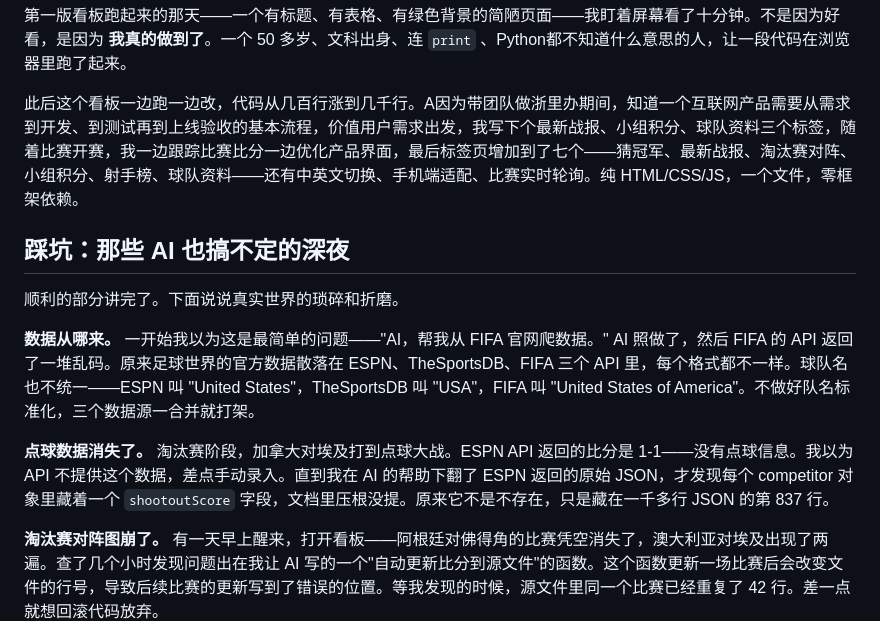
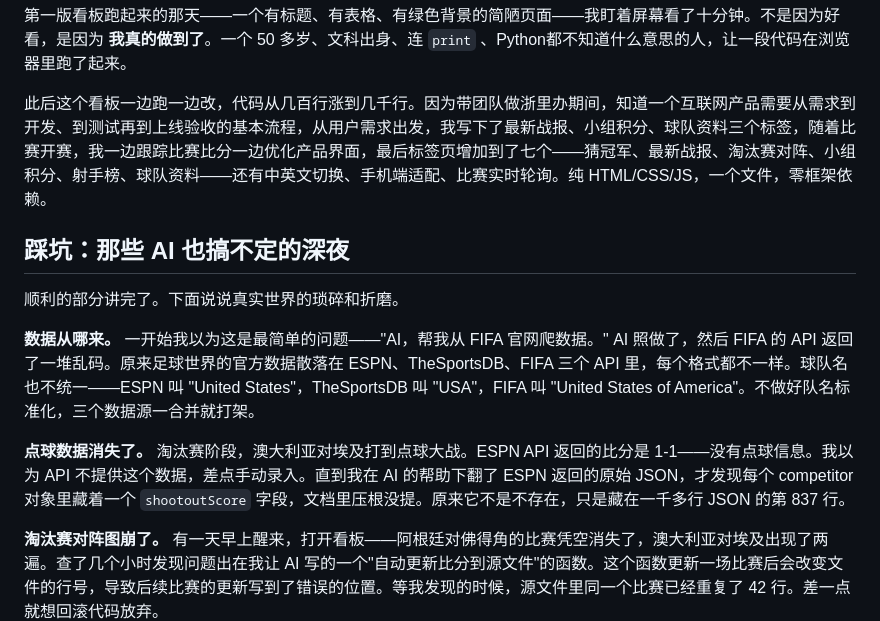
Before and after one commit to dobguski/worldcup-2026-dashboard, a Markdown page: promo/article.md, the part around one of its changes. Drawn GitHub-style.

```diff
--- a/promo/article.md
+++ b/promo/article.md
@@ -34,7 +34,7 @@ AI 回答："可能是因为没有 CSS 样式。"
 
 第一版看板跑起来的那天——一个有标题、有表格、有绿色背景的简陋页面——我盯着屏幕看了十分钟。不是因为好看，是因为 **我真的做到了**。一个 50 多岁、文科出身、连 `print` 、Python都不知道什么意思的人，让一段代码在浏览器里跑了起来。
 
-此后这个看板一边跑一边改，代码从几百行涨到几千行。A因为带团队做浙里办期间，知道一个互联网产品需要从需求到开发、到测试再到上线验收的基本流程，价值用户需求出发，我写下个最新战报、小组积分、球队资料三个标签，随着比赛开赛，我一边跟踪比赛比分一边优化产品界面，最后标签页增加到了七个——猜冠军、最新战报、淘汰赛对阵、小组积分、射手榜、球队资料——还有中英文切换、手机端适配、比赛实时轮询。纯 HTML/CSS/JS，一个文件，零框架依赖。
+此后这个看板一边跑一边改，代码从几百行涨到几千行。因为带团队做浙里办期间，知道一个互联网产品需要从需求到开发、到测试再到上线验收的基本流程，从用户需求出发，我写下了最新战报、小组积分、球队资料三个标签，随着比赛开赛，我一边跟踪比赛比分一边优化产品界面，最后标签页增加到了七个——猜冠军、最新战报、淘汰赛对阵、小组积分、射手榜、球队资料——还有中英文切换、手机端适配、比赛实时轮询。纯 HTML/CSS/JS，一个文件，零框架依赖。
 
 ## 踩坑：那些 AI 也搞不定的深夜
 
@@ -42,7 +42,7 @@ AI 回答："可能是因为没有 CSS 样式。"
 
 **数据从哪来。** 一开始我以为这是最简单的问题——"AI，帮我从 FIFA 官网爬数据。" AI 照做了，然后 FIFA 的 API 返回了一堆乱码。原来足球世界的官方数据散落在 ESPN、TheSportsDB、FIFA 三个 API 里，每个格式都不一样。球队名也不统一——ESPN 叫 "United States"，TheSportsDB 叫 "USA"，FIFA 叫 "United States of America"。不做好队名标准化，三个数据源一合并就打架。
 
-**点球数据消失了。** 淘汰赛阶段，加拿大对埃及打到点球大战。ESPN API 返回的比分是 1-1——没有点球信息。我以为 API 不提供这个数据，差点手动录入。直到我在 AI 的帮助下翻了 ESPN 返回的原始 JSON，才发现每个 competitor 对象里藏着一个 `shootoutScore` 字段，文档里压根没提。原来它不是不存在，只是藏在一千多行 JSON 的第 837 行。
+**点球数据消失了。** 淘汰赛阶段，澳大利亚对埃及打到点球大战。ESPN API 返回的比分是 1-1——没有点球信息。我以为 API 不提供这个数据，差点手动录入。直到我在 AI 的帮助下翻了 ESPN 返回的原始 JSON，才发现每个 competitor 对象里藏着一个 `shootoutScore` 字段，文档里压根没提。原来它不是不存在，只是藏在一千多行 JSON 的第 837 行。
 
 **淘汰赛对阵图崩了。** 有一天早上醒来，打开看板——阿根廷对佛得角的比赛凭空消失了，澳大利亚对埃及出现了两遍。查了几个小时发现问题出在我让 AI 写的一个"自动更新比分到源文件"的函数。这个函数更新一场比赛后会改变文件的行号，导致后续比赛的更新写到了错误的位置。等我发现的时候，源文件里同一个比赛已经重复了 42 行。差一点就想回滚代码放弃。
 
```
Also changed, not shown: other parts of promo/article.md (+7 -7 lines).
